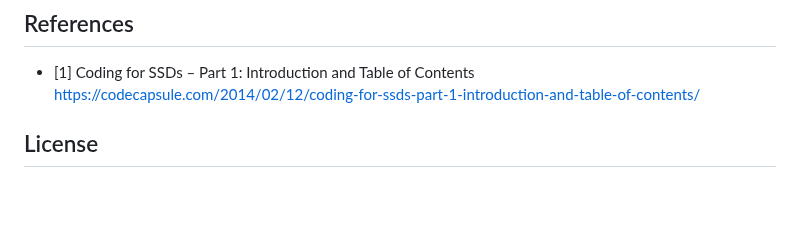
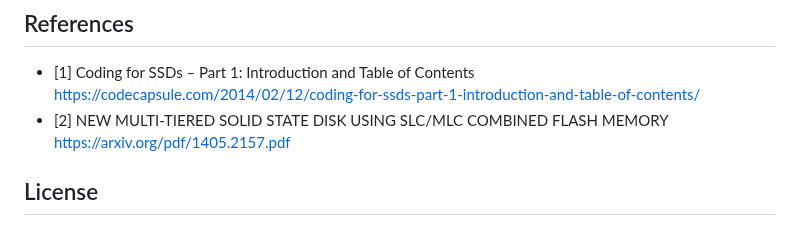
Before and after one commit to bithabib/flash_ssd_simulator_web, a Markdown page: README.md, the part around the change. Drawn GitHub-style; blank space fills up the shorter version.

```diff
--- a/README.md
+++ b/README.md
@@ -91,6 +91,7 @@ Block Erase | 1.5 ms
 
 ## References
 - [1] Coding for SSDs – Part 1: Introduction and Table of Contents https://codecapsule.com/2014/02/12/coding-for-ssds-part-1-introduction-and-table-of-contents/
+- [2]  NEW MULTI-TIERED SOLID STATE DISK USING SLC/MLC COMBINED FLASH MEMORY https://arxiv.org/pdf/1405.2157.pdf
 
 ## License
 This simulation is provided under the [MIT License](LICENSE). You are free to use, modify, and distribute the simulation in accordance with the terms of the license.
```
